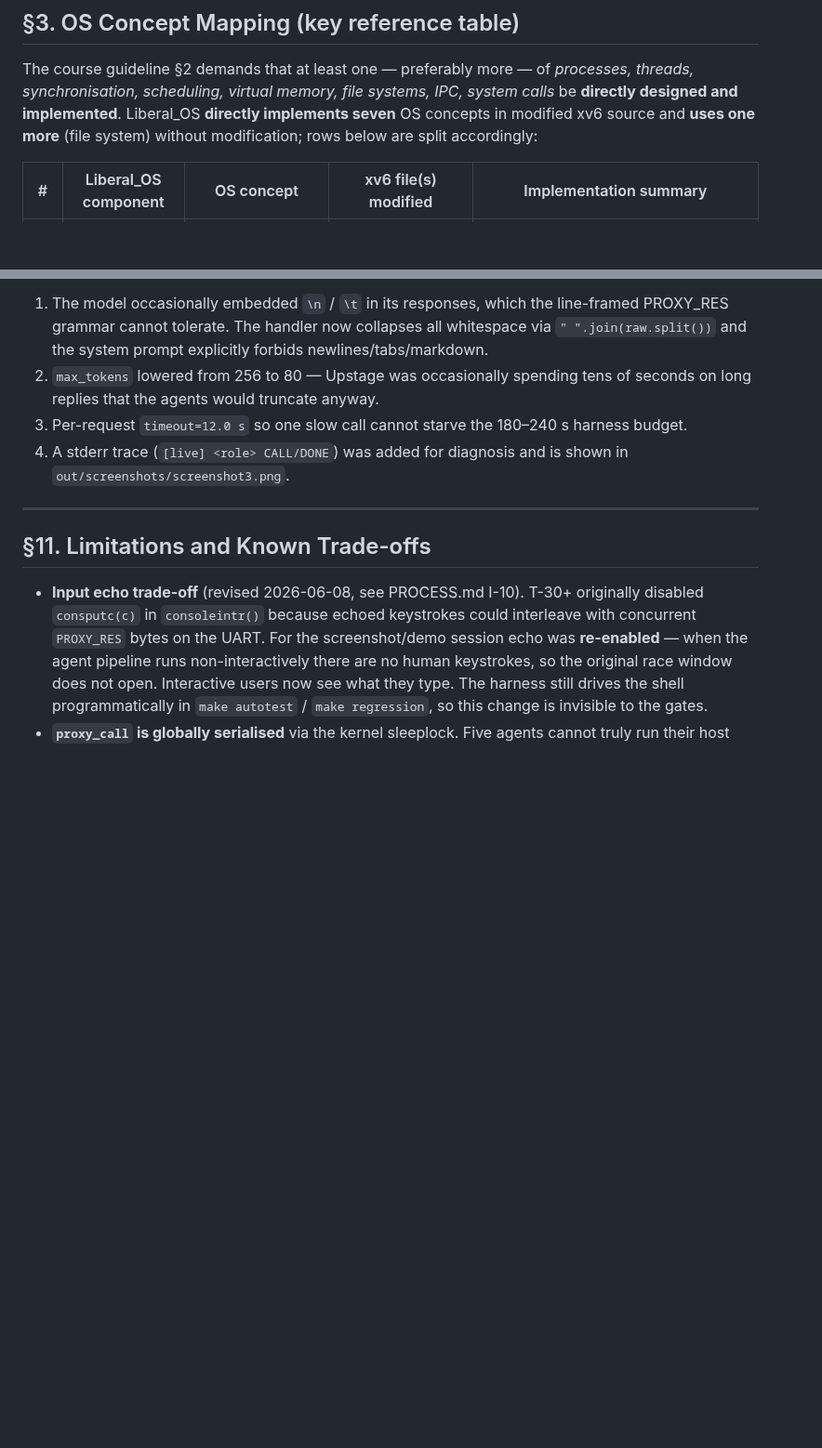
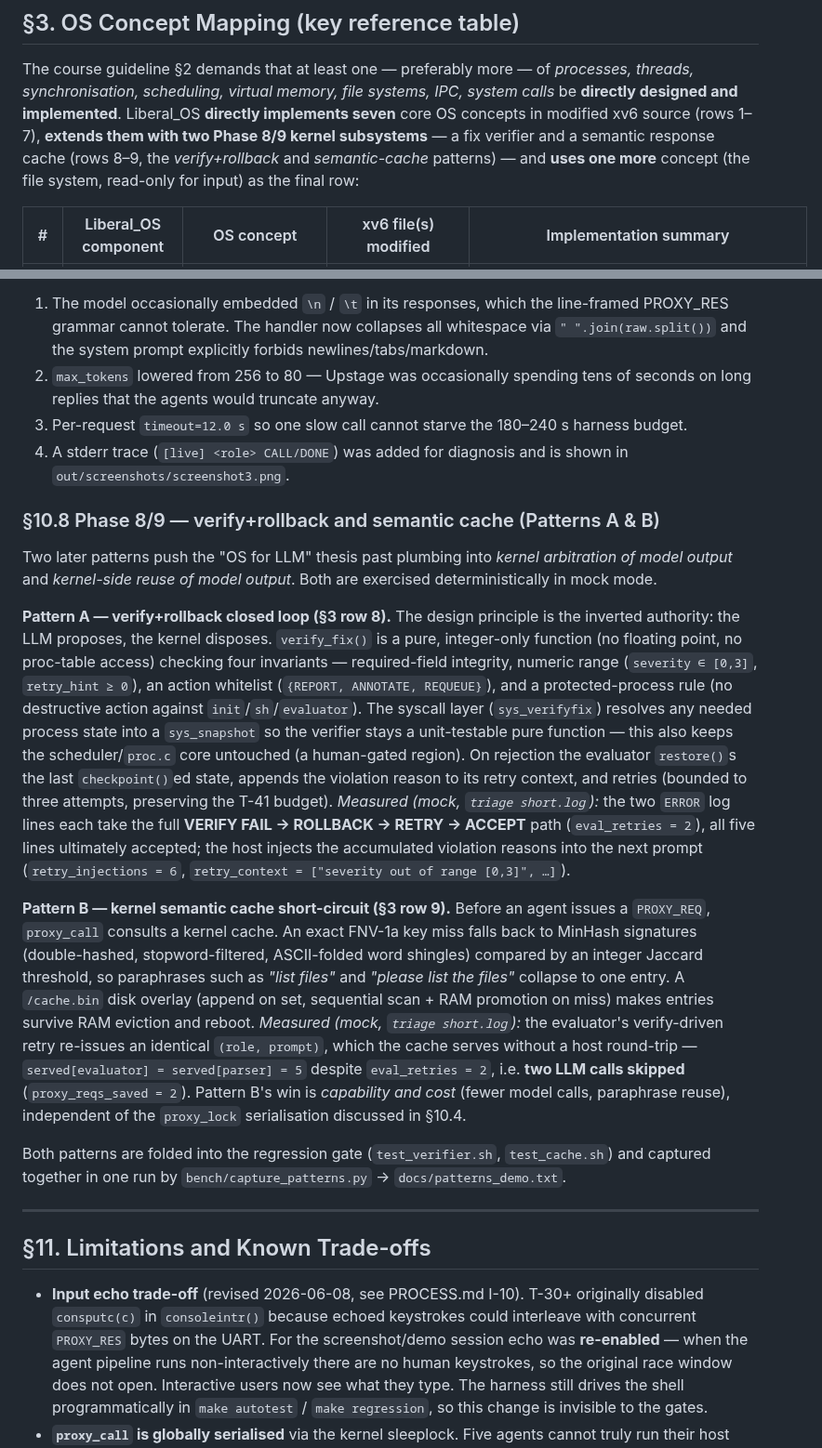
Before and after one commit to HANJUSON/Liberal_OS, a Markdown page: docs/TECHNICAL_REPORT.md, 2 parts joined by grey strips. Shown at 93% size. GitHub-like rendering; blank space fills up the shorter version.

Commit message:
docs(T-91): document Patterns A & B in TECHNICAL_REPORT
§3 OS-concept mapping table: +row 8 (kernel-arbitrated fix verification +
rollback, syscalls 27-29, verifier.c) and +row 9 (kernel semantic response
cache, syscalls 30-32, cache.c + /cache.bin disk overlay). Intro/footer
updated to count the two Phase 8/9 subsystems.

§10.8: new subsection describing both patterns' design and rationale with
the measured mock evidence — Pattern A: eval_retries=2 full VERIFY FAIL ->
ROLLBACK -> RETRY -> ACCEPT path, retry_injections=6; Pattern B:
proxy_reqs_saved=2 (served[evaluator]==served[parser] despite retries).
regression 5-gate PASS.

Co-Authored-By: Claude Opus 4.8 (1M context) <noreply@anthropic.com>

```diff
--- a/docs/TECHNICAL_REPORT.md
+++ b/docs/TECHNICAL_REPORT.md
@@ -81,9 +81,12 @@ exist.
 The course guideline §2 demands that at least one — preferably more —
 of *processes, threads, synchronisation, scheduling, virtual memory,
 file systems, IPC, system calls* be **directly designed and
-implemented**. Liberal_OS **directly implements seven** OS concepts
-in modified xv6 source and **uses one more** (file system) without
-modification; rows below are split accordingly:
+implemented**. Liberal_OS **directly implements seven** core OS concepts
+in modified xv6 source (rows 1–7), **extends them with two Phase 8/9
+kernel subsystems** — a fix verifier and a semantic response cache
+(rows 8–9, the *verify+rollback* and *semantic-cache* patterns) — and
+**uses one more** concept (the file system, read-only for input) as the
+final row:
 
 | # | Liberal_OS component | OS concept | xv6 file(s) modified | Implementation summary |
 |---|---|---|---|---|
@@ -670,6 +676,50 @@ into instant (~1.5 s) demos.
 4. A stderr trace (`[live] <role> CALL/DONE`) was added for
    diagnosis and is shown in `out/screenshots/screenshot3.png`.
 
+### §10.8 Phase 8/9 — verify+rollback and semantic cache (Patterns A & B)
+
+Two later patterns push the "OS for LLM" thesis past plumbing into
+*kernel arbitration of model output* and *kernel-side reuse of model
+output*. Both are exercised deterministically in mock mode.
+
+**Pattern A — verify+rollback closed loop (§3 row 8).** The design
+principle is the inverted authority: the LLM proposes, the kernel
+disposes. `verify_fix()` is a pure, integer-only function (no floating
+point, no proc-table access) checking four invariants — required-field
+integrity, numeric range (`severity ∈ [0,3]`, `retry_hint ≥ 0`), an
+action whitelist (`{REPORT, ANNOTATE, REQUEUE}`), and a protected-process
+rule (no destructive action against `init`/`sh`/`evaluator`). The syscall
+layer (`sys_verifyfix`) resolves any needed process state into a
+`sys_snapshot` so the verifier stays a unit-testable pure function — this
+also keeps the scheduler/`proc.c` core untouched (a human-gated region).
+On rejection the evaluator `restore()`s the last `checkpoint()`ed state,
+appends the violation reason to its retry context, and retries (bounded to
+three attempts, preserving the T-41 budget). *Measured (mock,
+`triage short.log`):* the two `ERROR` log lines each take the full
+**VERIFY FAIL → ROLLBACK → RETRY → ACCEPT** path (`eval_retries = 2`), all
+five lines ultimately accepted; the host injects the accumulated violation
+reasons into the next prompt (`retry_injections = 6`,
+`retry_context = ["severity out of range [0,3]", …]`).
+
+**Pattern B — kernel semantic cache short-circuit (§3 row 9).** Before an
+agent issues a `PROXY_REQ`, `proxy_call` consults a kernel cache. An exact
+FNV-1a key miss falls back to MinHash signatures (double-hashed,
+stopword-filtered, ASCII-folded word shingles) compared by an integer
+Jaccard threshold, so paraphrases such as *"list files"* and *"please list
+the files"* collapse to one entry. A `/cache.bin` disk overlay (append on
+set, sequential scan + RAM promotion on miss) makes entries survive RAM
+eviction and reboot. *Measured (mock, `triage short.log`):* the
+evaluator's verify-driven retry re-issues an identical `(role, prompt)`,
+which the cache serves without a host round-trip — `served[evaluator] =
+served[parser] = 5` despite `eval_retries = 2`, i.e. **two LLM calls
+skipped** (`proxy_reqs_saved = 2`). Pattern B's win is *capability and
+cost* (fewer model calls, paraphrase reuse), independent of the
+`proxy_lock` serialisation discussed in §10.4.
+
+Both patterns are folded into the regression gate (`test_verifier.sh`,
+`test_cache.sh`) and captured together in one run by
+`bench/capture_patterns.py` → `docs/patterns_demo.txt`.
+
 ---
 
 ## §11. Limitations and Known Trade-offs
```
Also changed, not shown: other parts of docs/TECHNICAL_REPORT.md (+4 -1 lines), GOAL_PATTERNS.md (+1 -1 lines).
